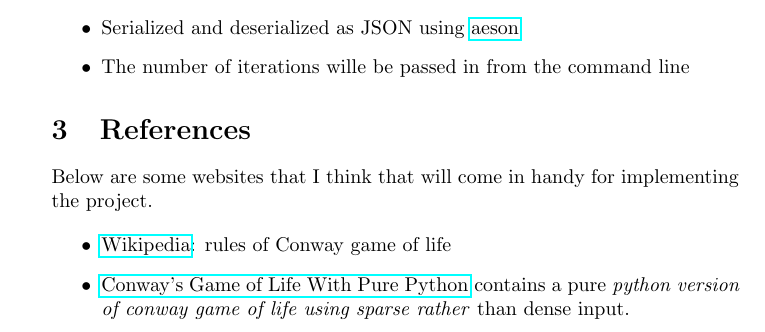
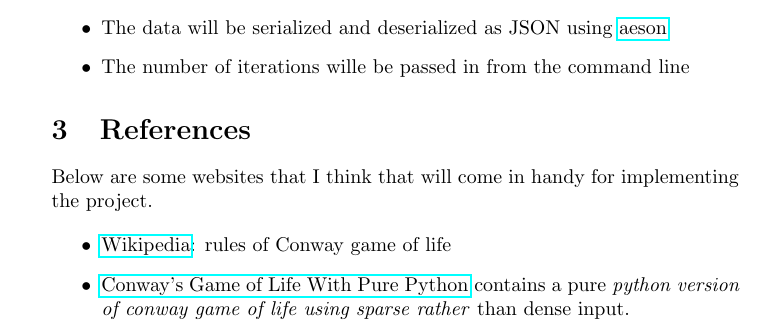
Before and after one commit to Zehua-Chen/conway-game-of-life, a LaTeX document (proposal/zc2616.tex): part of the page, cut so that both start at the same text. Compiled offline with pdfLaTeX.

Commit message:
[feat] Improve Wording

```diff
--- a/proposal/zc2616.tex
+++ b/proposal/zc2616.tex
@@ -29,7 +29,7 @@
 
     \begin{itemize}
       \item The input of a story will just be a story of one page
-      \item Serialized and deserialized as JSON using
+      \item The data will be serialized and deserialized as JSON using
       \href{https://hackage.haskell.org/package/aeson}{aeson}
       \item The number of iterations wille be passed in from the command line
     \end{itemize}
```
